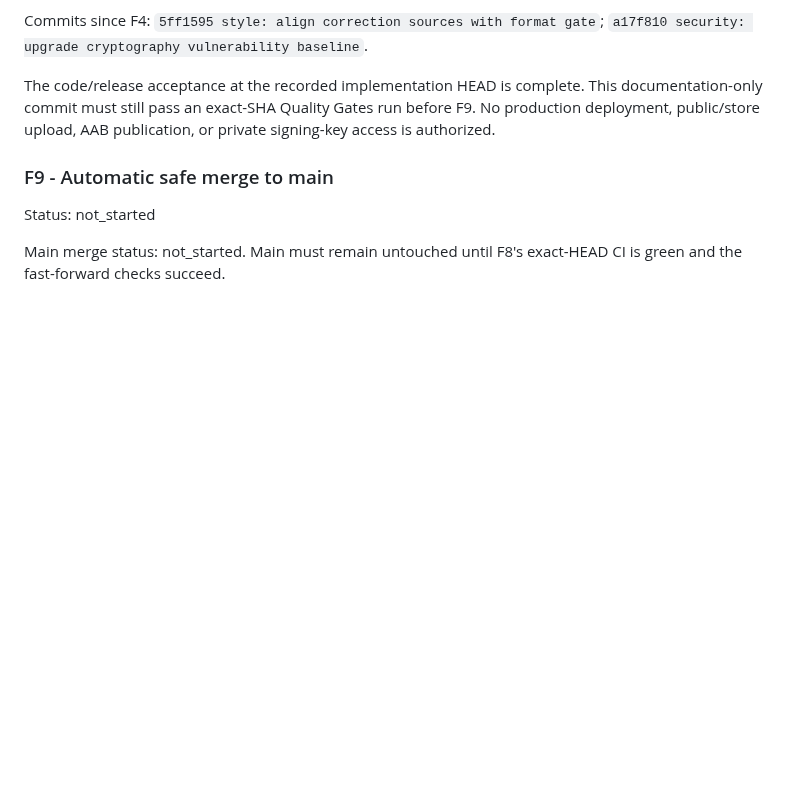
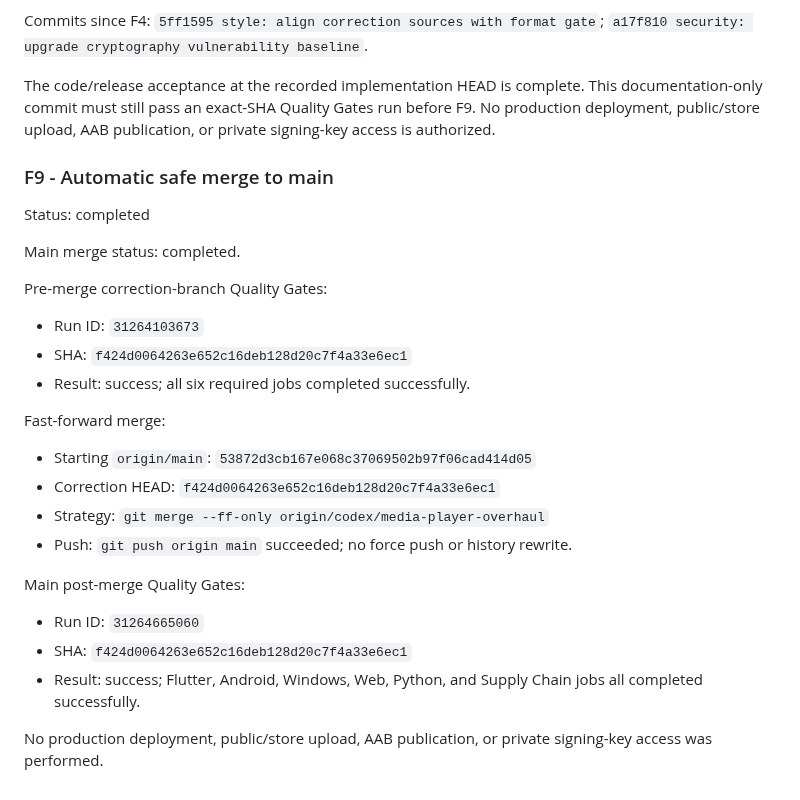
Before and after one commit to fanyong07/Zeluna, a Markdown page: docs/engineering-goal-progress.md, the part around the change. GitHub-like rendering; blank space fills up the shorter version.

Commit message:
docs: record post-g14 main acceptance

```diff
--- a/docs/engineering-goal-progress.md
+++ b/docs/engineering-goal-progress.md
@@ -2046,7 +2046,29 @@ private signing-key access is authorized.
 
 ### F9 - Automatic safe merge to main
 
-Status: not_started
-
-Main merge status: not_started. Main must remain untouched until F8's exact-HEAD
-CI is green and the fast-forward checks succeed.
+Status: completed
+
+Main merge status: completed.
+
+Pre-merge correction-branch Quality Gates:
+
+- Run ID: `31264103673`
+- SHA: `f424d0064263e652c16deb128d20c7f4a33e6ec1`
+- Result: success; all six required jobs completed successfully.
+
+Fast-forward merge:
+
+- Starting `origin/main`: `53872d3cb167e068c37069502b97f06cad414d05`
+- Correction HEAD: `f424d0064263e652c16deb128d20c7f4a33e6ec1`
+- Strategy: `git merge --ff-only origin/codex/media-player-overhaul`
+- Push: `git push origin main` succeeded; no force push or history rewrite.
+
+Main post-merge Quality Gates:
+
+- Run ID: `31264665060`
+- SHA: `f424d0064263e652c16deb128d20c7f4a33e6ec1`
+- Result: success; Flutter, Android, Windows, Web, Python, and Supply Chain
+  jobs all completed successfully.
+
+No production deployment, public/store upload, AAB publication, or private
+signing-key access was performed.
```
